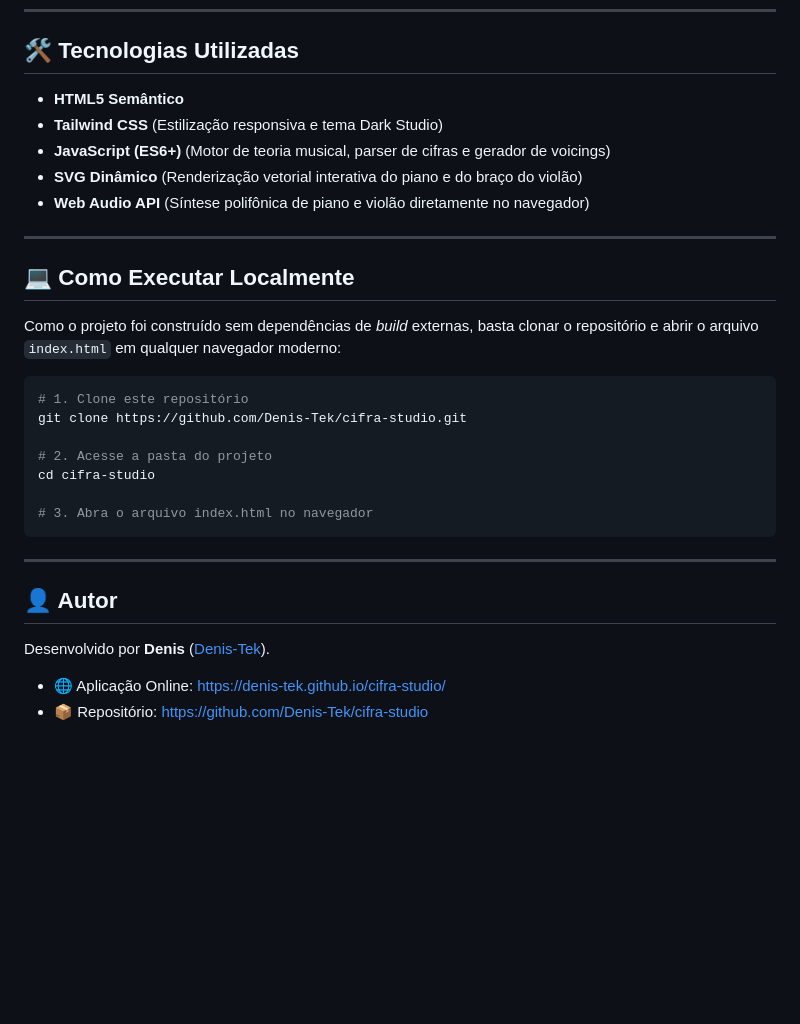
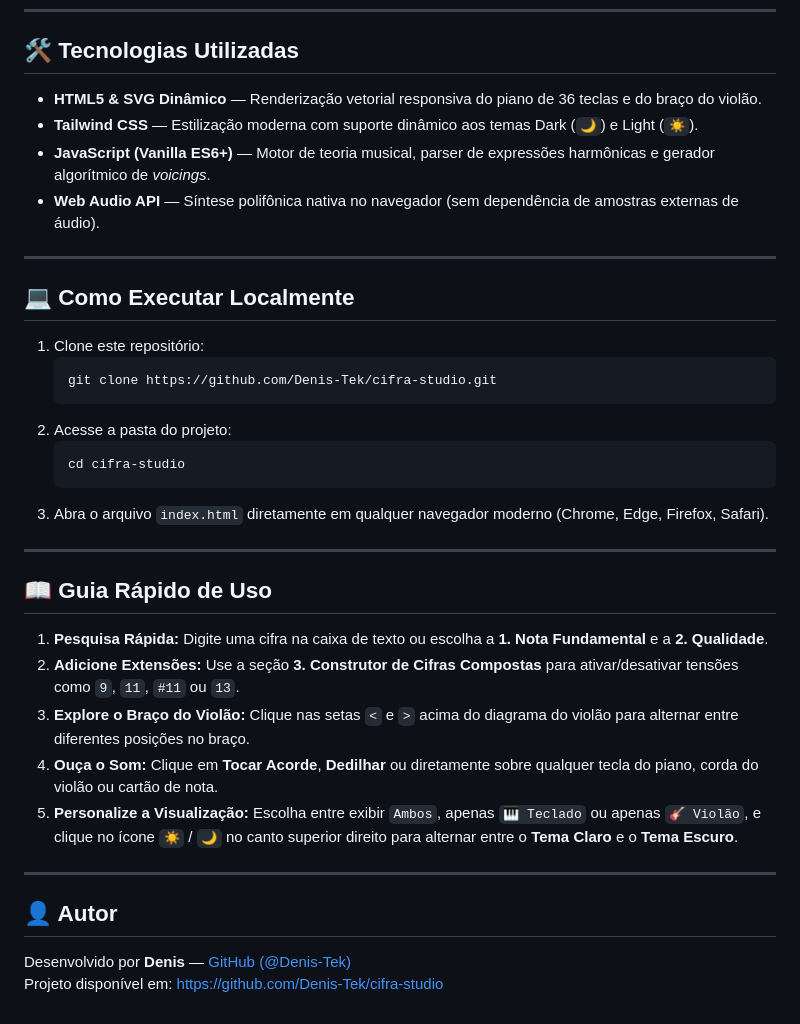
Before and after one commit to Denis-Tek/cifra-studio, a Markdown page: readme.md, the part around one of its changes. Drawn GitHub-style; blank space fills up the shorter version.

````diff
--- a/readme.md
+++ b/readme.md
@@ -62,33 +53,38 @@ Acesse e utilize o aplicativo diretamente pelo navegador através do **GitHub Pa
 
 ## 🛠️ Tecnologias Utilizadas
 
-- **HTML5 Semântico**
-- **Tailwind CSS** (Estilização responsiva e tema Dark Studio)
-- **JavaScript (ES6+)** (Motor de teoria musical, parser de cifras e gerador de voicings)
-- **SVG Dinâmico** (Renderização vetorial interativa do piano e do braço do violão)
-- **Web Audio API** (Síntese polifônica de piano e violão diretamente no navegador)
+* **HTML5 & SVG Dinâmico** — Renderização vetorial responsiva do piano de 36 teclas e do braço do violão.
+* **Tailwind CSS** — Estilização moderna com suporte dinâmico aos temas Dark (`🌙`) e Light (`☀️`).
+* **JavaScript (Vanilla ES6+)** — Motor de teoria musical, parser de expressões harmônicas e gerador algorítmico de *voicings*.
+* **Web Audio API** — Síntese polifônica nativa no navegador (sem dependência de amostras externas de áudio).
 
 ---
 
 ## 💻 Como Executar Localmente
 
-Como o projeto foi construído sem dependências de *build* externas, basta clonar o repositório e abrir o arquivo `index.html` em qualquer navegador moderno:
+1. Clone este repositório:
+   ```bash
+   git clone https://github.com/Denis-Tek/cifra-studio.git
+   ```
+2. Acesse a pasta do projeto:
+   ```bash
+   cd cifra-studio
+   ```
+3. Abra o arquivo `index.html` diretamente em qualquer navegador moderno (Chrome, Edge, Firefox, Safari).
 
-```bash
-# 1. Clone este repositório
-git clone https://github.com/Denis-Tek/cifra-studio.git
+---
 
-# 2. Acesse a pasta do projeto
-cd cifra-studio
+## 📖 Guia Rápido de Uso
 
-# 3. Abra o arquivo index.html no navegador
-```
+1. **Pesquisa Rápida:** Digite uma cifra na caixa de texto ou escolha a **1. Nota Fundamental** e a **2. Qualidade**.
+2. **Adicione Extensões:** Use a seção **3. Construtor de Cifras Compostas** para ativar/desativar tensões como `9`, `11`, `#11` ou `13`.
+3. **Explore o Braço do Violão:** Clique nas setas `<` e `>` acima do diagrama do violão para alternar entre diferentes posições no braço.
+4. **Ouça o Som:** Clique em **Tocar Acorde**, **Dedilhar** ou diretamente sobre qualquer tecla do piano, corda do violão ou cartão de nota.
+5. **Personalize a Visualização:** Escolha entre exibir `Ambos`, apenas `🎹 Teclado` ou apenas `🎸 Violão`, e clique no ícone `☀️` / `🌙` no canto superior direito para alternar entre o **Tema Claro** e o **Tema Escuro**.
 
 ---
 
 ## 👤 Autor
 
-Desenvolvido por **Denis** ([Denis-Tek](https://github.com/Denis-Tek)).
-
-- 🌐 Aplicação Online: [https://denis-tek.github.io/cifra-studio/](https://denis-tek.github.io/cifra-studio/)
-- 📦 Repositório: [https://github.com/Denis-Tek/cifra-studio](https://github.com/Denis-Tek/cifra-studio)
+Desenvolvido por **Denis** — [GitHub (@Denis-Tek)](https://github.com/Denis-Tek)
+Projeto disponível em: [https://github.com/Denis-Tek/cifra-studio](https://github.com/Denis-Tek/cifra-studio)
````
Also changed, not shown: other parts of readme.md (+32 -41 lines), imagem.png, 1 other file.
